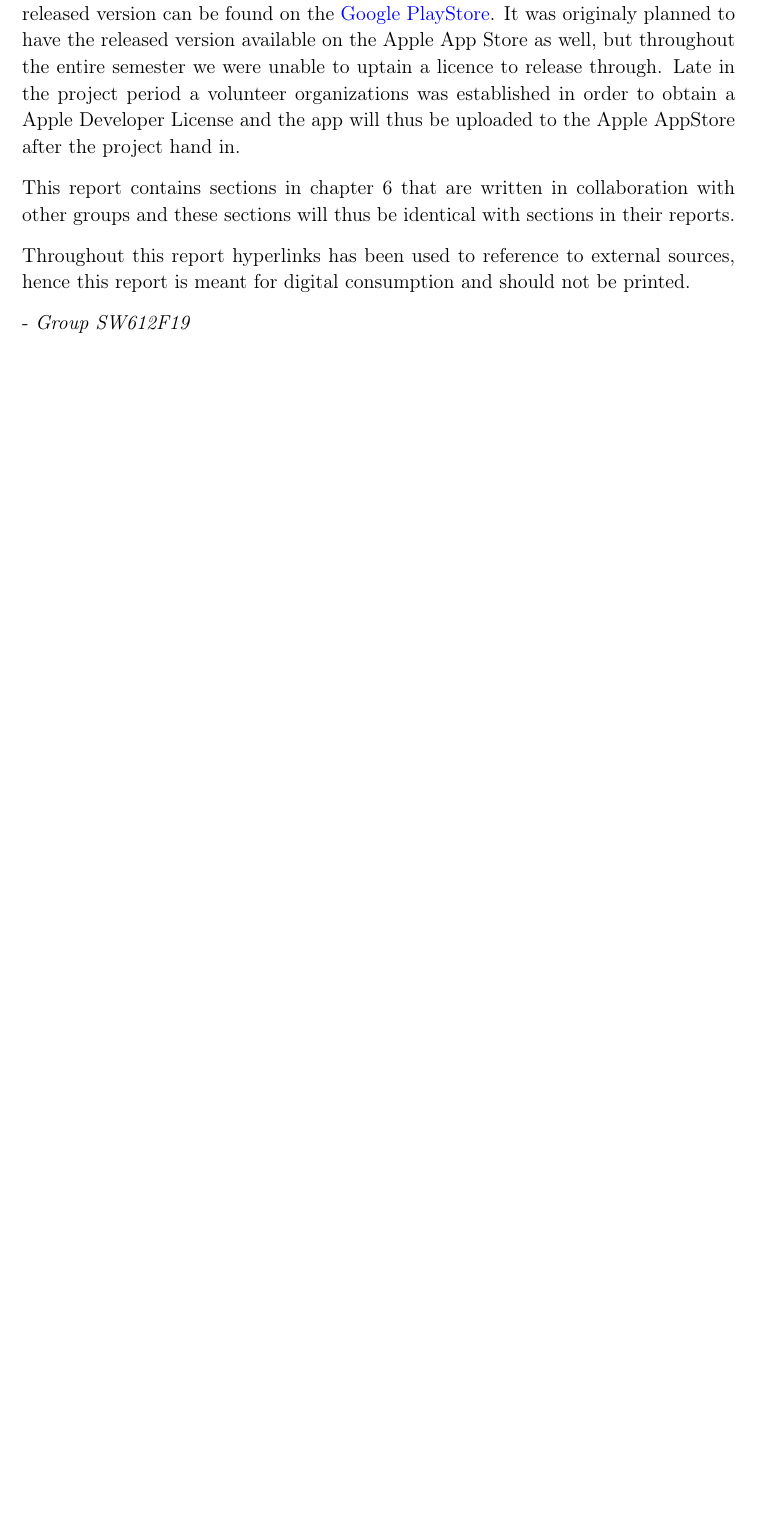
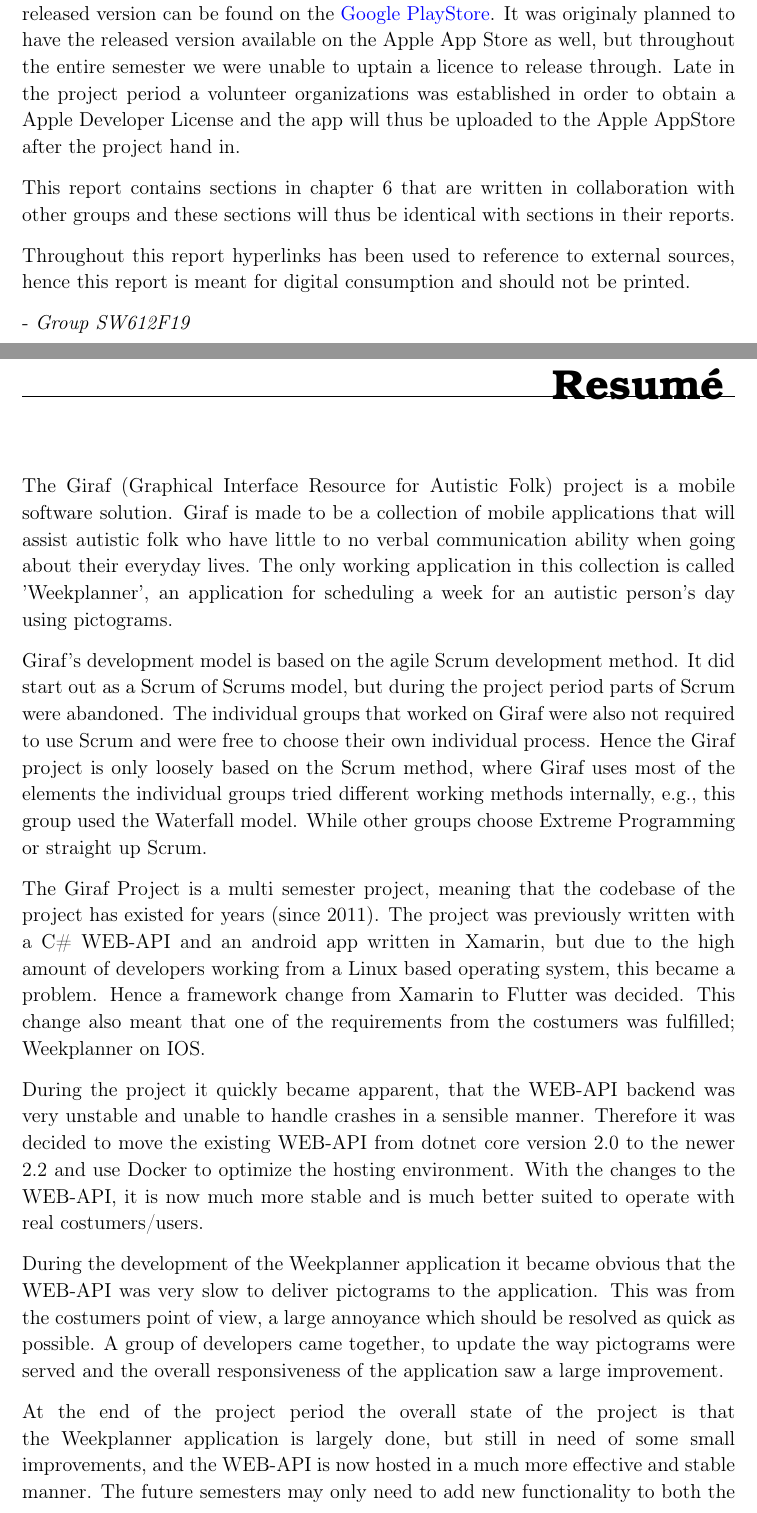
Before and after one commit to thomaslhansen/P6, a LaTeX thesis (report/main.tex, which reads report/resume.tex): part of page 3 of 75 before the commit and two parts of pages 3 and 4 of 77 after it, the two joined at a grey line, cut so that both start at the same text, the shorter picture padded with empty space. Compiled offline with pdfLaTeX.

Commit message:
Resume (#159)
* Changed UI to user interface

* Added resume file, without content

* Wrote about Giraf and the methods used

* Updated the resume

* Update report/resume.tex

Co-Authored-By: Martin Andersen <ma16@student.aau.dk>

* Update report/resume.tex

Co-Authored-By: Martin Andersen <ma16@student.aau.dk>

* Update report/resume.tex

Co-Authored-By: Martin Andersen <ma16@student.aau.dk>

* Update report/resume.tex

Co-Authored-By: Martin Andersen <ma16@student.aau.dk>

* Update report/resume.tex

Co-Authored-By: Martin Andersen <ma16@student.aau.dk>

* Update report/resume.tex

Co-Authored-By: Martin Andersen <ma16@student.aau.dk>

* Update report/resume.tex

Co-Authored-By: Martin Andersen <ma16@student.aau.dk>

* Update report/resume.tex

Co-Authored-By: Martin Andersen <ma16@student.aau.dk>

* Update report/resume.tex

Co-Authored-By: Martin Andersen <ma16@student.aau.dk>

* Update report/resume.tex

Co-Authored-By: Martin Andersen <ma16@student.aau.dk>

* Update report/resume.tex

Co-Authored-By: Martin Andersen <ma16@student.aau.dk>

```diff
--- /dev/null
+++ b/report/resume.tex
@@ -0,0 +1,35 @@
+\chapter*{Resumé}
+% Intro to Giraf
+The Giraf (Graphical Interface Resource for Autistic Folk) project is a mobile software solution.
+Giraf is made to be a collection of mobile applications that will assist autistic folk who have little to no verbal communication ability when going about their everyday lives.
+The only working application in this collection is called 'Weekplanner', an application for scheduling a week for an autistic person's day using pictograms.
+
+% Intro to the Giraf development model
+Giraf's development model is based on the agile Scrum development method.
+It did start out as a Scrum of Scrums model, but during the project period parts of Scrum were abandoned.
+The individual groups that worked on Giraf were also not required to use Scrum and were free to choose their own individual process.
+Hence the Giraf project is only loosely based on the Scrum method, where Giraf uses most of the elements the individual groups tried different working methods internally, e.g., this group used the Waterfall model.
+While other groups choose Extreme Programming or straight up Scrum.
+
+% Weekplanner language and framework change
+The Giraf Project is a multi semester project, meaning that the codebase of the project has existed for years (since 2011).
+The project was previously written with a C\# WEB-API and an android app written in Xamarin, but due to the high amount of developers working from a Linux based operating system, this became a problem.
+Hence a framework change from Xamarin to Flutter was decided.
+This change also meant that one of the requirements from the costumers was fulfilled; Weekplanner on IOS.
+
+% Server stability (Docker Swarm)
+During the project it quickly became apparent, that the WEB-API backend was very unstable and unable to handle crashes in a sensible manner.
+Therefore it was decided to move the existing WEB-API from dotnet core version 2.0 to the newer 2.2 and use Docker to optimize the hosting environment.
+With the changes to the WEB-API, it is now much more stable and is much better suited to operate with real costumers/users.
+
+% WEB-API pictogram performance update
+During the development of the Weekplanner application it became obvious that the WEB-API was very slow to deliver pictograms to the application.
+This was from the costumers point of view, a large annoyance which should be resolved as quick as possible.
+A group of developers came together, to update the way pictograms were served and the overall responsiveness of the application saw a large improvement.
+
+% General state of Giraf after the semester
+At the end of the project period the overall state of the project is that the Weekplanner application is largely done, but still in need of some small improvements, and the WEB-API is now hosted in a much more effective and stable manner.
+The future semesters may only need to add new functionality to both the WEB-API and Weekplanner or start the development of some new application that fits within the scope of the project.
+
+
+\newpage
```
Also changed, not shown: report/1.Introduction/1.MetaGroups.tex (+2 -2 lines), report/2.Sprints/sprint1Content/sprint1Flutter.tex (+5 -5 lines), report/main.tex (+1 -0 lines).
